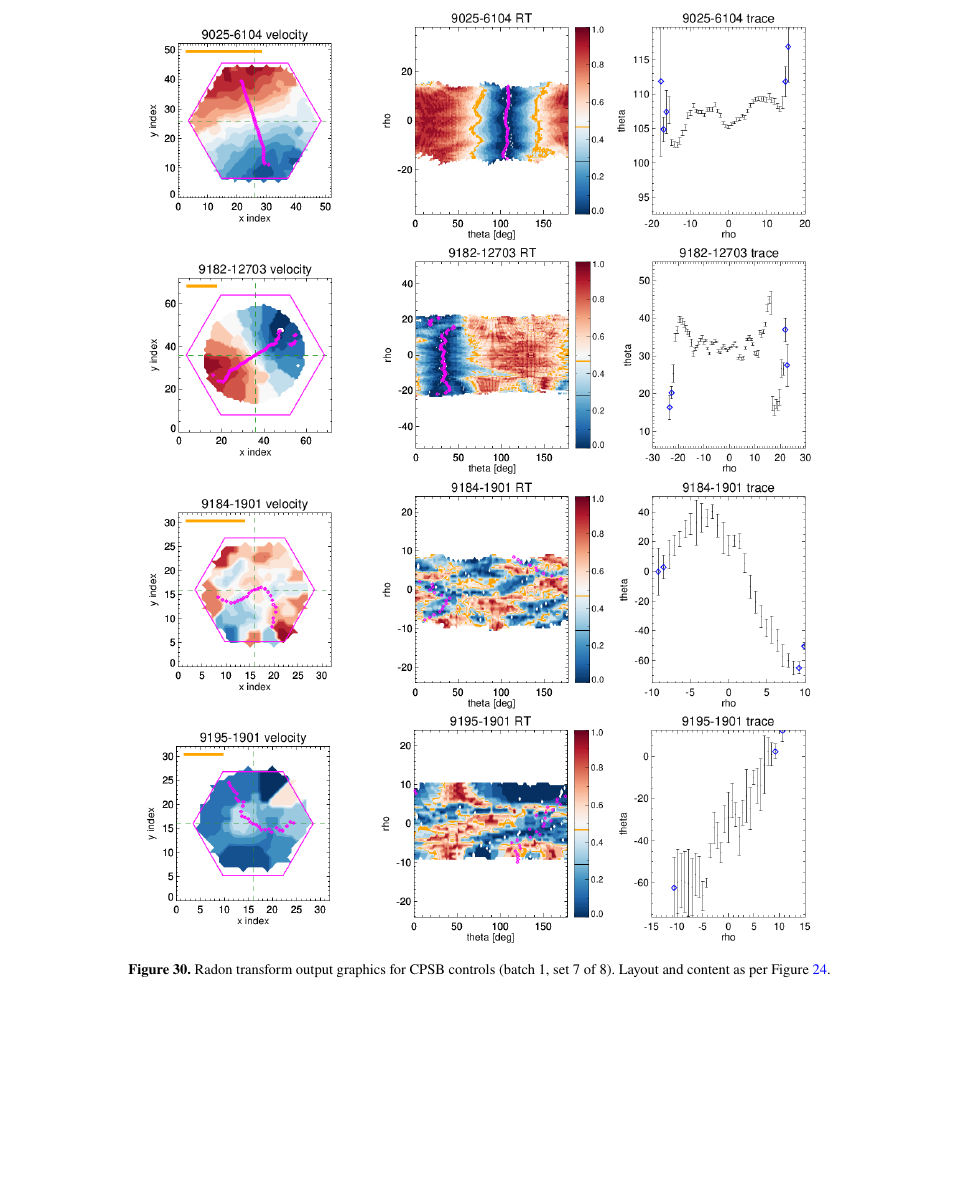
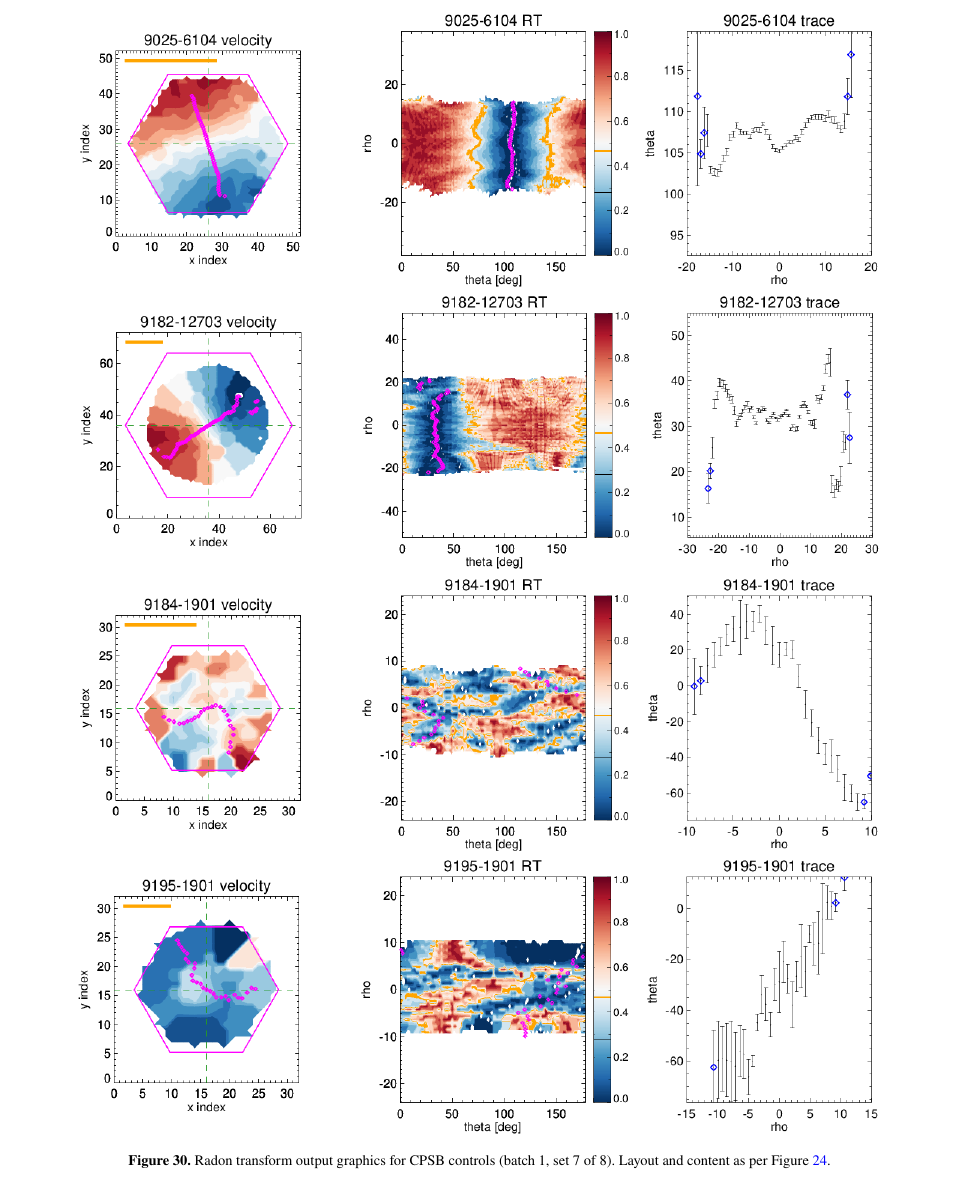
Before and after one commit to WeeBankie/Radon-trace-profiles-of-PSBs, a LaTeX paper (mnras_template.tex): part of page 31 of 32, cut so that both start at the same text, the shorter picture padded with empty space. Compiled offline with pdfLaTeX; a LaTeX package or settings file that is missing is left out.

Commit message:
Updates from Overleaf

```diff
--- a/mnras_template.tex
+++ b/mnras_template.tex
@@ -546,10 +546,10 @@ Here we display the velocity map, Radon transform plot and Radon trace profile f
 
 \begin{figure*}
     \centering
-    \includegraphics[width=0.73\textwidth]{Images/SN1-MC250/CPSB-CTRL-1-triples/9025-6104-1-250-10.png}
-    \includegraphics[width=0.73\textwidth]{Images/SN1-MC250/CPSB-CTRL-1-triples/9182-12703-1-250-10.png}
-    \includegraphics[width=0.73\textwidth]{Images/SN1-MC250/CPSB-CTRL-1-triples/9184-1901-1-250-10.png}
-    \includegraphics[width=0.73\textwidth]{Images/SN1-MC250/CPSB-CTRL-1-triples/9195-1901-1-250-10.png}
+    \includegraphics[width=0.88\textwidth]{Images/SN1-MC250/CPSB-CTRL-1-triples/9025-6104-1-250-10.png}
+    \includegraphics[width=0.88\textwidth]{Images/SN1-MC250/CPSB-CTRL-1-triples/9182-12703-1-250-10.png}
+    \includegraphics[width=0.88\textwidth]{Images/SN1-MC250/CPSB-CTRL-1-triples/9184-1901-1-250-10.png}
+    \includegraphics[width=0.88\textwidth]{Images/SN1-MC250/CPSB-CTRL-1-triples/9195-1901-1-250-10.png}
     \caption{Radon transform output graphics for CPSB controls (batch 1, set 7 of 8). Layout and content as per Figure \ref{fig:CPSB-CTRL-1-triples-1}.}
     \label{fig:CPSB-CTRL-1-triples-7}
 \end{figure*}
```
Also changed, not shown: mnras_template.tex (6 more changed lines).
